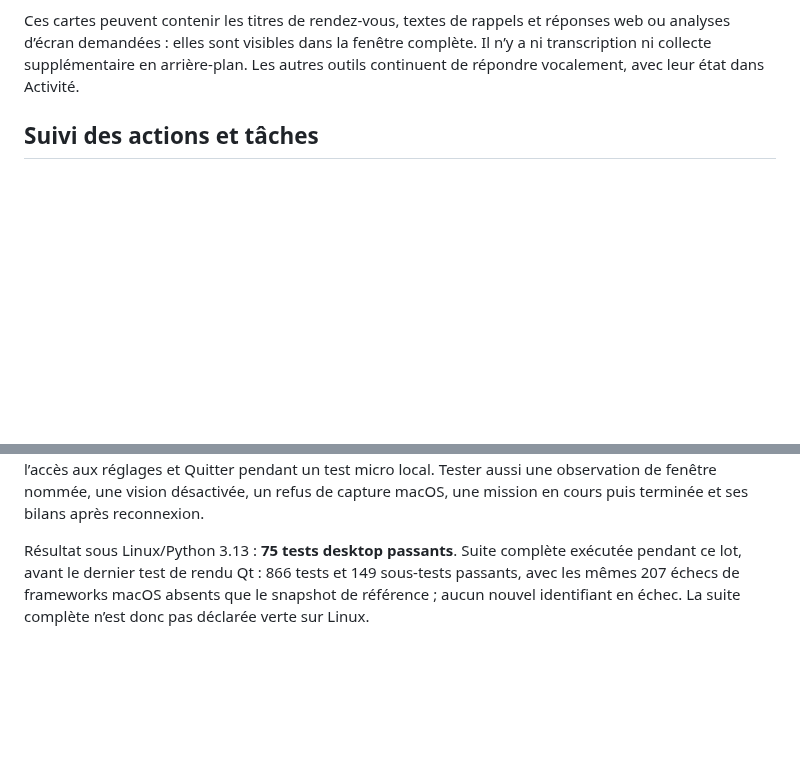
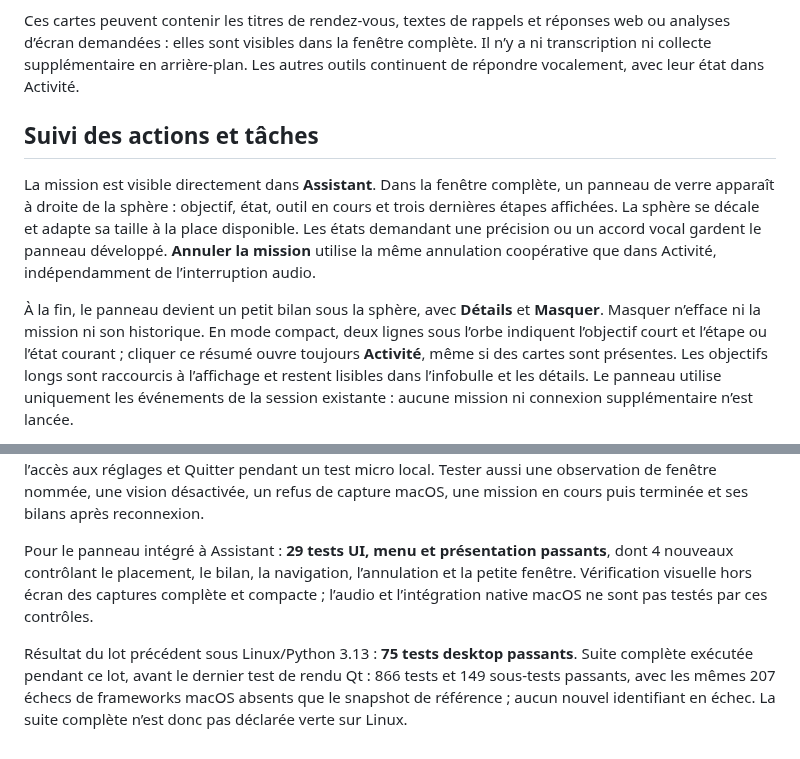
Before and after one commit to YANKAMKEVIN/Jarvis, a Markdown page: docs/desktop-ui.md, 2 parts joined by grey strips. GitHub-like rendering; blank space fills up the shorter version.

```diff
--- a/docs/desktop-ui.md
+++ b/docs/desktop-ui.md
@@ -104,3 +104,19 @@ ni transcription ni collecte supplémentaire en arrière-plan. Les autres outils
 continuent de répondre vocalement, avec leur état dans Activité.
 
 ## Suivi des actions et tâches
+
+La mission est visible directement dans **Assistant**. Dans la fenêtre complète,
+un panneau de verre apparaît à droite de la sphère : objectif, état, outil en
+cours et trois dernières étapes affichées. La sphère se décale et adapte sa
+taille à la place disponible. Les états demandant une précision ou un accord
+vocal gardent le panneau développé. **Annuler la mission** utilise la même
+annulation coopérative que dans Activité, indépendamment de l’interruption audio.
+
+À la fin, le panneau devient un petit bilan sous la sphère, avec **Détails** et
+**Masquer**. Masquer n’efface ni la mission ni son historique. En mode compact,
+deux lignes sous l’orbe indiquent l’objectif court et l’étape ou l’état courant ;
+cliquer ce résumé ouvre toujours **Activité**, même si des cartes sont présentes.
+Les objectifs longs sont raccourcis à l’affichage et restent lisibles dans
+l’infobulle et les détails. Le panneau utilise uniquement les événements de la
+session existante : aucune mission ni connexion supplémentaire n’est lancée.
+
@@ -373,7 +398,13 @@ un test micro local.
 Tester aussi une observation de fenêtre nommée, une vision désactivée, un refus
 de capture macOS, une mission en cours puis terminée et ses bilans après reconnexion.
 
-Résultat sous Linux/Python 3.13 : **75 tests desktop passants**. Suite complète
+Pour le panneau intégré à Assistant : **29 tests UI, menu et présentation
+passants**, dont 4 nouveaux contrôlant le placement, le bilan, la navigation,
+l’annulation et la petite fenêtre. Vérification visuelle hors écran des captures
+complète et compacte ; l’audio et l’intégration native macOS ne sont pas testés
+par ces contrôles.
+
+Résultat du lot précédent sous Linux/Python 3.13 : **75 tests desktop passants**. Suite complète
 exécutée pendant ce lot, avant le dernier test de rendu Qt :
 866 tests et 149 sous-tests passants, avec les mêmes 207 échecs de frameworks
 macOS absents que le snapshot de référence ; aucun nouvel identifiant en échec.
```
Also changed, not shown: other parts of docs/desktop-ui.md (+9 -0 lines), README.md (+5 -1 lines), docs/screenshots/assistant-mission-bilan.png (added), docs/screenshots/assistant-mission.png (added), docs/screenshots/compact-mission.png (added), 4 other files.
